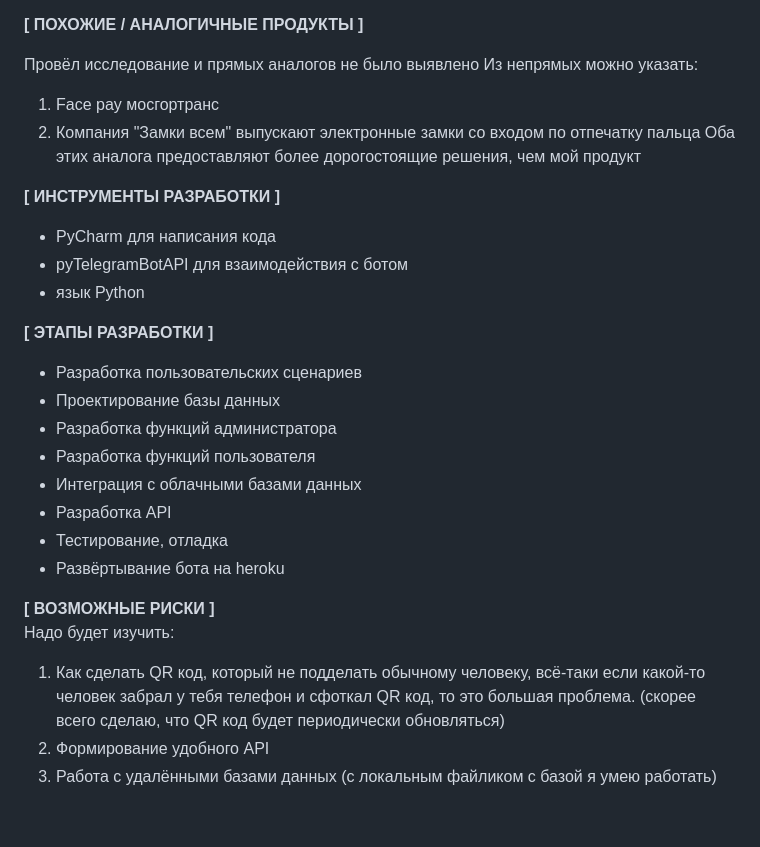
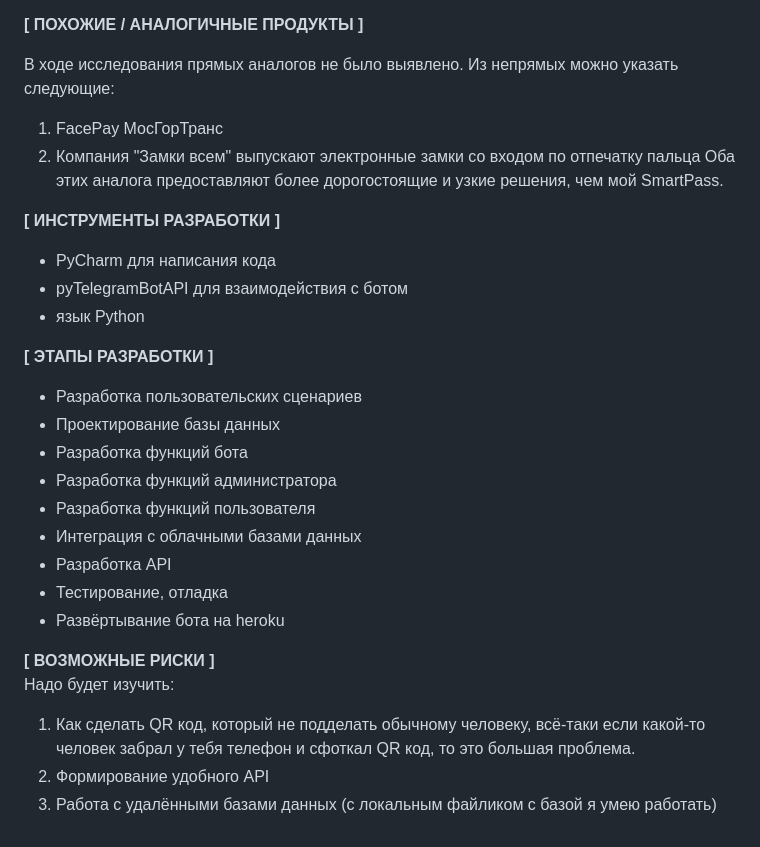
Before and after one commit to DNick/ivr, a Markdown page: denisovk.md, the part around one of its changes. Rendered like a GitHub page.

```diff
--- a/denisovk.md
+++ b/denisovk.md
@@ -43,11 +62,11 @@
 
 **[ ПОХОЖИЕ / АНАЛОГИЧНЫЕ ПРОДУКТЫ ]**
 
-Провёл исследование и прямых аналогов не было выявлено
-Из непрямых можно указать:
-1. Face pay мосгортранс
+В ходе исследования прямых аналогов не было выявлено.
+Из непрямых можно указать следующие:
+1. FacePay МосГорТранс
 2. Компания "Замки всем" выпускают электронные замки со входом по отпечатку пальца
-Оба этих аналога предоставляют более дорогостоящие решения, чем мой продукт
+Оба этих аналога предоставляют более дорогостоящие и узкие решения, чем мой SmartPass.
 
 **[ ИНСТРУМЕНТЫ РАЗРАБОТКИ ]**
 
@@ -59,6 +78,7 @@
 
 * Разработка пользовательских сценариев
 * Проектирование базы данных
+* Разработка функций бота
 * Разработка функций администратора
 * Разработка функций пользователя
 * Интеграция с облачными базами данных
@@ -68,6 +88,6 @@
 
 **[ ВОЗМОЖНЫЕ РИСКИ ]**
 Надо будет изучить:
-1. Как сделать QR код, который не подделать обычному человеку, всё-таки если какой-то человек забрал у тебя телефон и сфоткал QR код, то это большая проблема. (скорее всего сделаю, что QR код будет периодически обновляться)
+1. Как сделать QR код, который не подделать обычному человеку, всё-таки если какой-то человек забрал у тебя телефон и сфоткал QR код, то это большая проблема.
 2. Формирование удобного API
 3. Работа с удалёнными базами данных (с локальным файликом с базой я умею работать)
```
Also changed, not shown: other parts of denisovk.md (+34 -15 lines).
